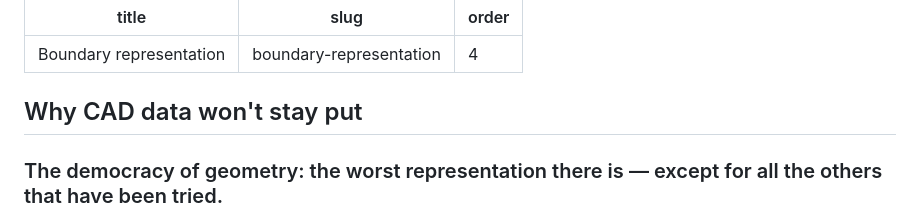
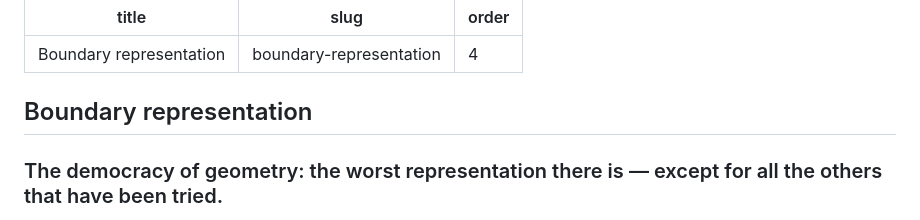
Before and after one commit to Pepszi/neumann, a Markdown page: content/articles/4-Boundary-representation.md, the part around the change. Drawn GitHub-style.

Commit message:
Update copy in Chapter 4

```diff
--- a/content/articles/4-Boundary-representation.md
+++ b/content/articles/4-Boundary-representation.md
@@ -4,7 +4,7 @@ slug: boundary-representation
 order: 4
 ---
 
-## Why CAD data won't stay put
+## Boundary representation
 
 ### The democracy of geometry: the worst representation there is — except for all the others that have been tried.
 
```
